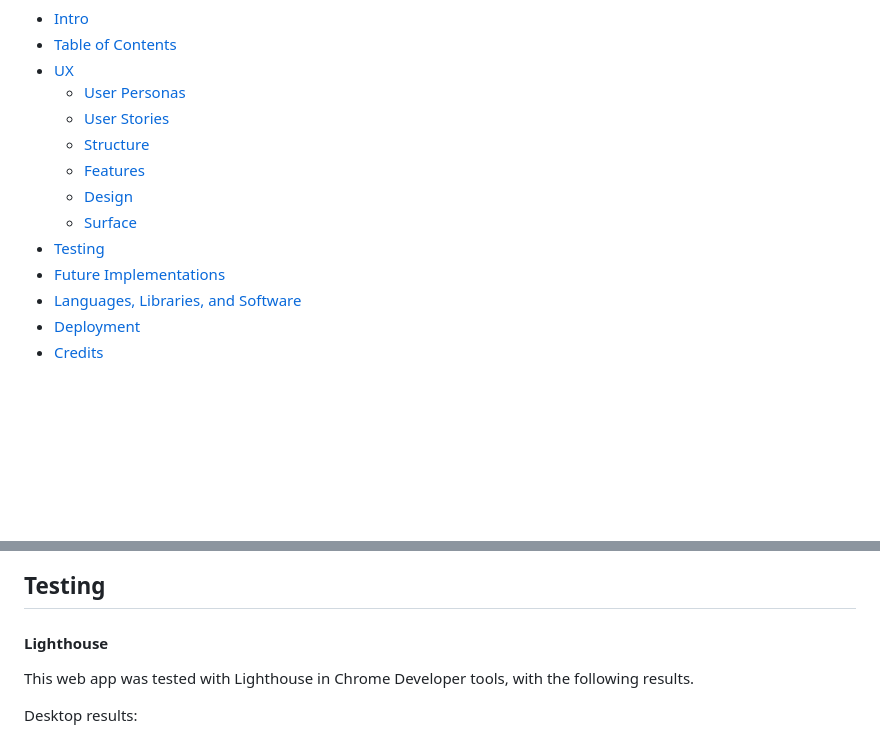
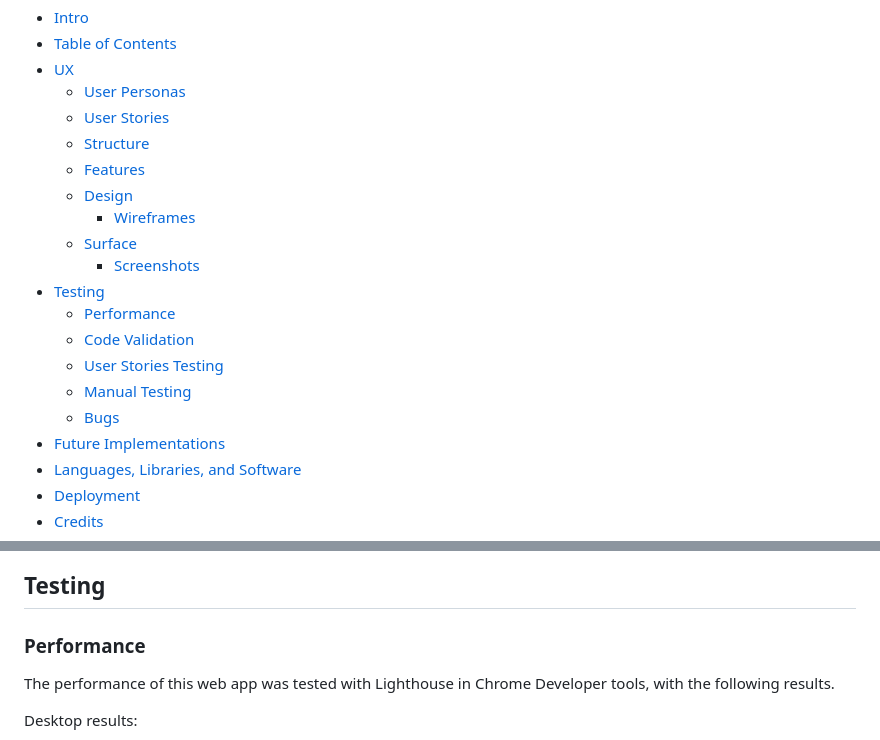
Before and after one commit to emilyrosenberg/grain-free-friend, a Markdown page: README.md, 2 parts joined by grey strips. GitHub-like rendering; blank space fills up the shorter version.

Commit message:
Update readme contents

```diff
--- a/README.md
+++ b/README.md
@@ -20,8 +20,15 @@ This website is responsive on all devices, and designed to be appealing and intu
   - [Structure](#structure)
   - [Features](#features)
   - [Design](#design)
+    - [Wireframes](#wireframes)
   - [Surface](#surface)
+    - [Screenshots](#screenshots)
 - [Testing](#testing)
+  - [Performance](#performance)
+  - [Code Validation](#code-validation)
+  - [User Stories Testing](#user-stories-testing)
+  - [Manual Testing](#manual-testing)
+  - [Bugs](#bugs)
 - [Future Implementations](#future-implementations)
 - [Languages, Libraries, and Software](#languages-libraries-and-software)
 - [Deployment](#deployment)
@@ -294,8 +301,8 @@ Ideally, manual test cases should focus on each individual section of every page
 * Result - The feature did not respond due to A,B,C or Result - The feature acted as normally and it did Y
 * Fix - I did Z to the code because something was missing. -->
 
-#### Lighthouse
-This web app was tested with Lighthouse in Chrome Developer tools, with the following results.
+### Performance
+The performance of this web app was tested with Lighthouse in Chrome Developer tools, with the following results.
 
 Desktop results:
 <div align="left">
```
